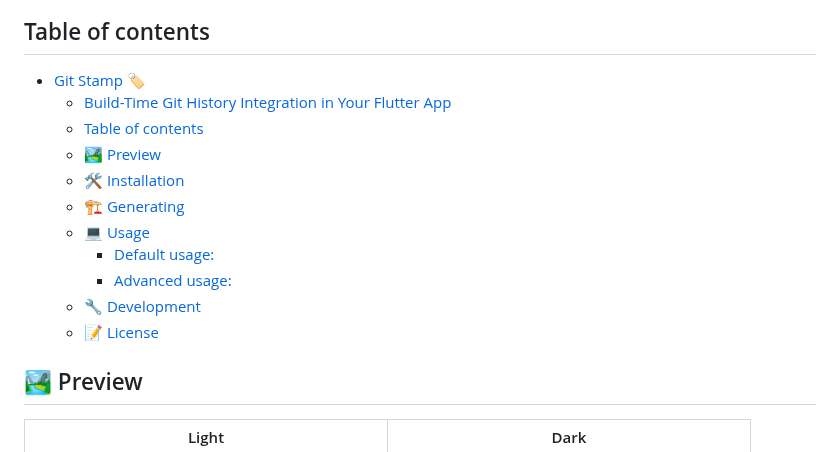
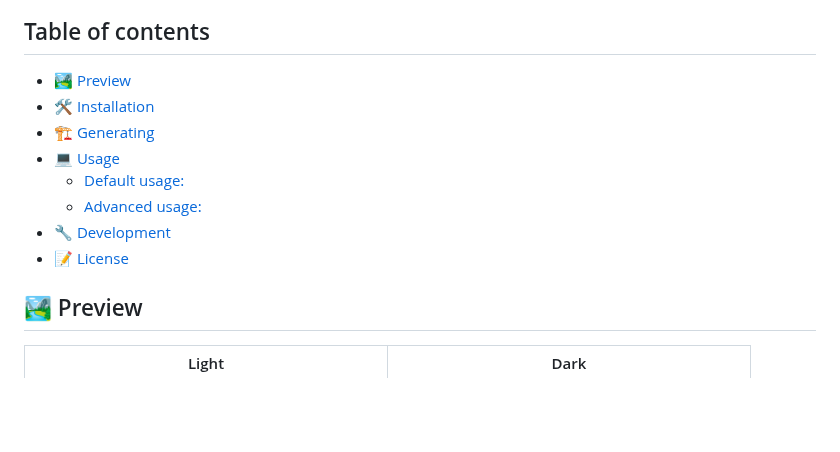
Before and after one commit to arononak/git_stamp, a Markdown page: README.md, the part around one of its changes. GitHub-like rendering; blank space fills up the shorter version.

```diff
--- a/README.md
+++ b/README.md
@@ -18,17 +14,14 @@
 
 ## Table of contents
 
-- [Git Stamp 🏷](#git-stamp-)
-    - [Build-Time Git History Integration in Your Flutter App](#build-time-git-history-integration-in-your-flutter-app)
-  - [Table of contents](#table-of-contents)
-  - [🏞️ Preview](#️-preview)
-  - [🛠️ Installation](#️-installation)
-  - [🏗️ Generating](#️-generating)
-  - [💻 Usage](#-usage)
-      - [Default usage:](#default-usage)
-      - [Advanced usage:](#advanced-usage)
-  - [🔧 Development](#-development)
-  - [📝 License](#-license)
+- [🏞️ Preview](#️-preview)
+- [🛠️ Installation](#️-installation)
+- [🏗️ Generating](#️-generating)
+- [💻 Usage](#-usage)
+  - [Default usage:](#default-usage)
+  - [Advanced usage:](#advanced-usage)
+- [🔧 Development](#-development)
+- [📝 License](#-license)
 
 ## 🏞️ Preview
 
```
Also changed, not shown: other parts of README.md (+3 -7 lines).
